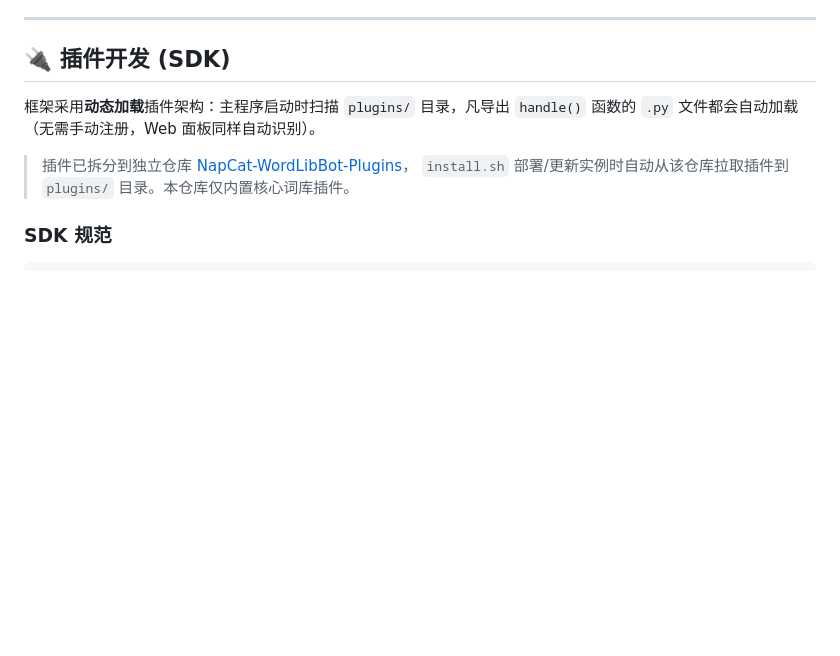
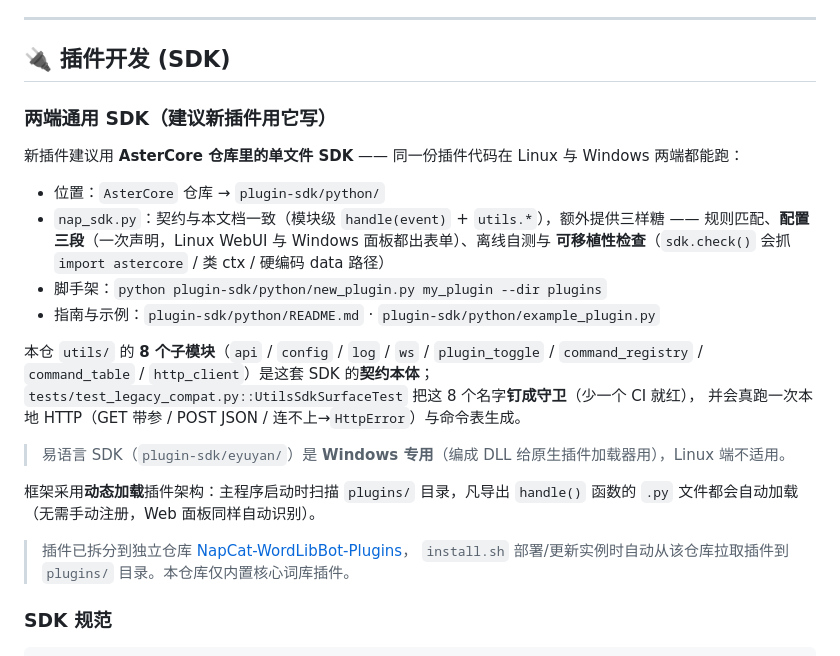
Before and after one commit to Bdlxx/NapCat-WordLibBot, a Markdown page: README.md, the part around the change. Drawn GitHub-style; blank space fills up the shorter version.

Commit message:
docs(readme): 插件开发一节补「两端通用 SDK」指路（SDK 放仓库、不进冻结包）
用户要求两个仓库的说明都写清 SDK。本提交只改 Linux 仓 README，在原有
「🔌 插件开发 (SDK)」一节里新增小节：

- 指向 `AsterCore` 仓库的 `plugin-sdk/python/`（单文件零依赖 `nap_sdk.py`）：契约与本仓文档一致
  （模块级 `handle(event)` + `utils.*`），额外给规则匹配 / 配置三段（一次声明两端都出表单）/
  离线自测与可移植性检查（抓 import astercore、类 ctx、硬编码 data 路径）
- 脚手架命令 `python plugin-sdk/python/new_plugin.py my_plugin --dir plugins`
- 明确本仓 `utils/` 的 **8 个子模块是契约本体**，且 `UtilsSdkSurfaceTest` 已把它们钉成守卫
  （少一个 CI 就红），并会真跑本地 HTTP 与命令表生成
- 说明易语言 SDK 是 Windows 专用（DLL），Linux 端不适用

（不涉及共用文件改动；Linux 侧静态自检 + 全量 17 项均已通过。）

```diff
--- a/README.md
+++ b/README.md
@@ -133,6 +133,26 @@ python web/api.py --bot-dir instances/123456 --bot-name Bot --bot-qq 123456789
 ---
 
 ## 🔌 插件开发 (SDK)
+
+### 两端通用 SDK（建议新插件用它写）
+
+新插件建议用 **AsterCore 仓库里的单文件 SDK** —— 同一份插件代码在 Linux 与 Windows 两端都能跑：
+
+- 位置：`AsterCore` 仓库 → `plugin-sdk/python/`
+- `nap_sdk.py`：契约与本文档一致（模块级 `handle(event)` + `utils.*`），额外提供三样糖 ——
+  规则匹配、**配置三段**（一次声明，Linux WebUI 与 Windows 面板都出表单）、离线自测与
+  **可移植性检查**（`sdk.check()` 会抓 `import astercore` / 类 ctx / 硬编码 data 路径）
+- 脚手架：`python plugin-sdk/python/new_plugin.py my_plugin --dir plugins`
+- 指南与示例：`plugin-sdk/python/README.md` · `plugin-sdk/python/example_plugin.py`
+
+本仓 `utils/` 的 **8 个子模块**（`api` / `config` / `log` / `ws` / `plugin_toggle` /
+`command_registry` / `command_table` / `http_client`）是这套 SDK 的**契约本体**；
+`tests/test_legacy_compat.py::UtilsSdkSurfaceTest` 把这 8 个名字**钉成守卫**（少一个 CI 就红），
+并会真跑一次本地 HTTP（GET 带参 / POST JSON / 连不上→`HttpError`）与命令表生成。
+
+> 易语言 SDK（`plugin-sdk/eyuyan/`）是 **Windows 专用**（编成 DLL 给原生插件加载器用），Linux 端不适用。
+
+
 
 框架采用**动态加载**插件架构：主程序启动时扫描 `plugins/` 目录，凡导出 `handle()` 函数的
 `.py` 文件都会自动加载（无需手动注册，Web 面板同样自动识别）。
```
